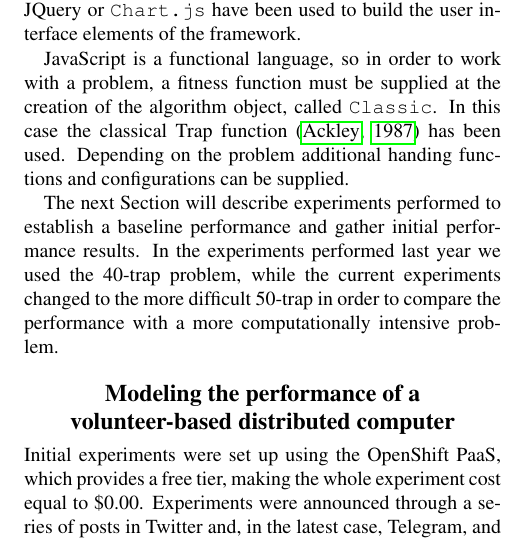
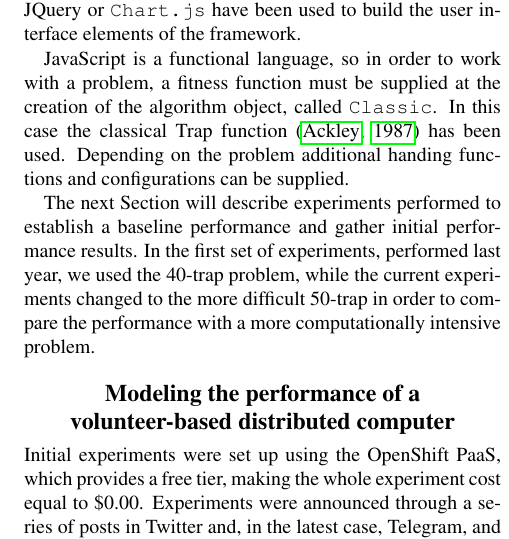
Before and after one commit to JJ/modeling-volunteer-computing, a LaTeX paper (Alife16/paper.tex): part of one column of page 3 of 8, cut so that both start at the same text. Compiled offline with pdfLaTeX.

Commit message:
Accepting changes by @mariosky
But don't erase graphs, although it's easy to generate them, we might need them in its current state later on.

```diff
--- a/Alife16/paper.tex
+++ b/Alife16/paper.tex
@@ -250,7 +250,7 @@ can be supplied.
 
 The next Section will describe experiments performed to
 establish a baseline performance and gather initial performance
-results. In the experiments performed last year we used the 40-trap
+results. In the first set of experiments, performed last year, we used the 40-trap
 problem, while the current experiments changed to the more difficult 50-trap
 in order to compare the performance with a more computationally intensive problem.
 
```
